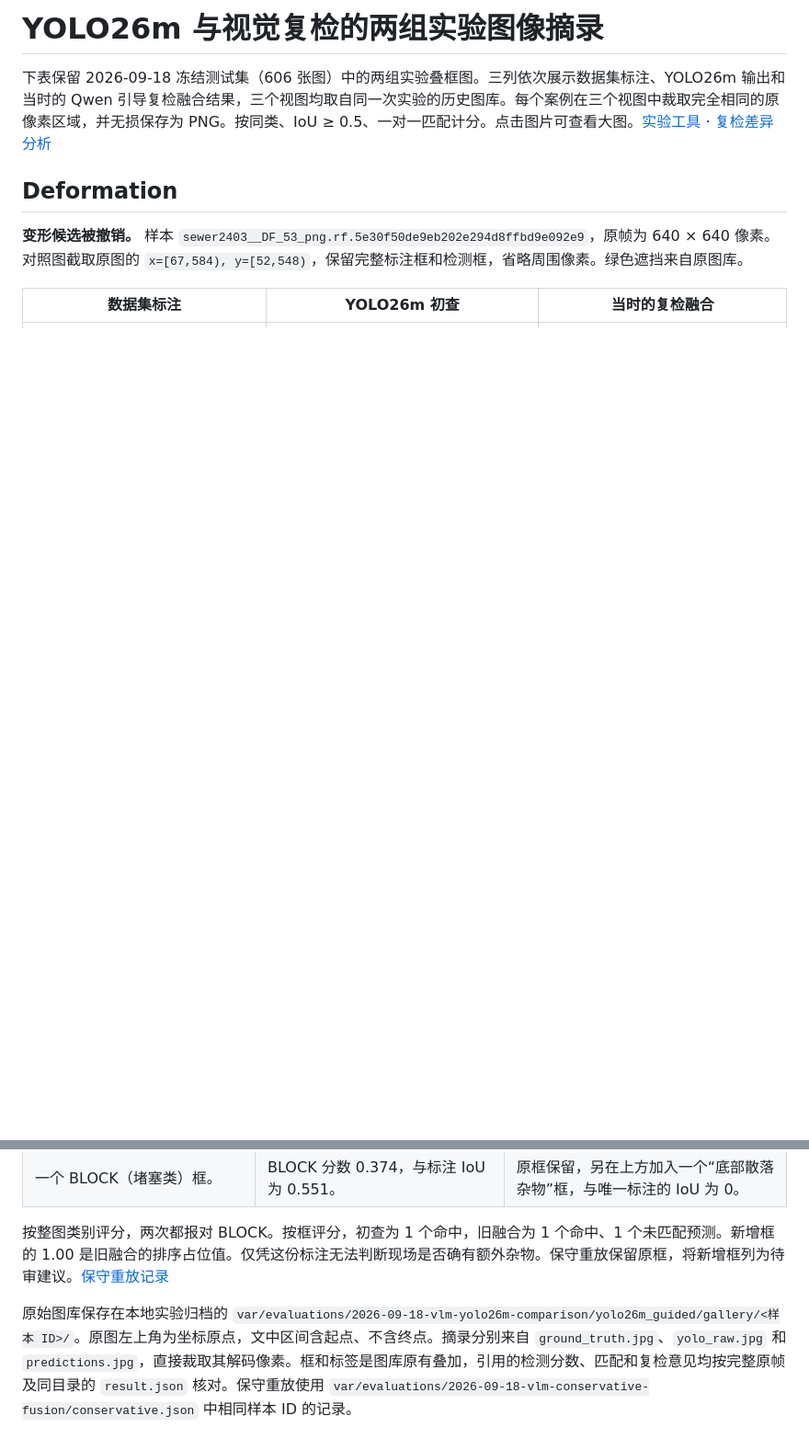
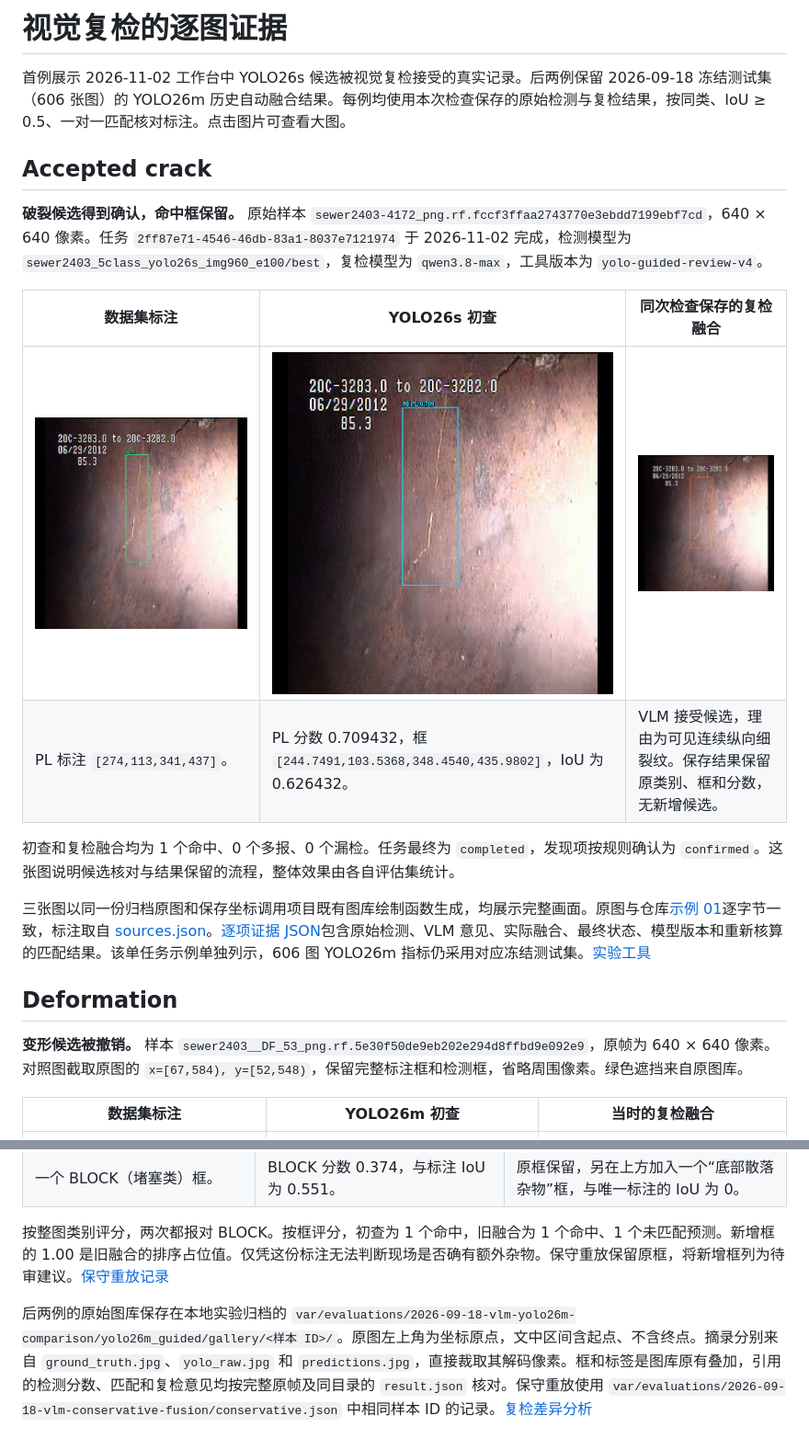
Before and after one commit to huicod/sewer-agent, a Markdown page: docs/experiment-cases/README.md, 2 parts joined by grey strips. Shown at 92% size. Drawn GitHub-style; pictures changed too: docs/experiment-cases/accepted-crack/ground_truth.png (added), docs/experiment-cases/accepted-crack/predictions.png (added), docs/experiment-cases/accepted-crack/yolo_raw.png (added); blank space fills up the shorter version.

Commit message:
docs: replace VLM walkthrough evidence with a verified crack case

```diff
--- a/docs/experiment-cases/README.md
+++ b/docs/experiment-cases/README.md
@@ -1,6 +1,19 @@
-# YOLO26m 与视觉复检的两组实验图像摘录
+# 视觉复检的逐图证据
 
-下表保留 2026-09-18 冻结测试集（606 张图）中的两组实验叠框图。三列依次展示数据集标注、YOLO26m 输出和当时的 Qwen 引导复检融合结果，三个视图均取自同一次实验的历史图库。每个案例在三个视图中裁取完全相同的原像素区域，并无损保存为 PNG。按同类、IoU ≥ 0.5、一对一匹配计分。点击图片可查看大图。[实验工具](../../.trellis/tasks/09-18-vlm-yolo26m-comparison/run_comparison.py) · [复检差异分析](../../.trellis/tasks/09-18-vlm-yolo26m-comparison/fusion_diagnosis.md)
+首例展示 2026-11-02 工作台中 YOLO26s 候选被视觉复检接受的真实记录。后两例保留 2026-09-18 冻结测试集（606 张图）的 YOLO26m 历史自动融合结果。每例均使用本次检查保存的原始检测与复检结果，按同类、IoU ≥ 0.5、一对一匹配核对标注。点击图片可查看大图。
+
+## Accepted crack
+
+**破裂候选得到确认，命中框保留。** 原始样本 `sewer2403-4172_png.rf.fccf3ffaa2743770e3ebdd7199ebf7cd`，640 × 640 像素。任务 `2ff87e71-4546-46db-83a1-8037e7121974` 于 2026-11-02 完成，检测模型为 `sewer2403_5class_yolo26s_img960_e100/best`，复检模型为 `qwen3.8-max`，工具版本为 `yolo-guided-review-v4`。
+
+| 数据集标注 | YOLO26s 初查 | 同次检查保存的复检融合 |
+|---|---|---|
+| [![原图上的一个破裂标注框](accepted-crack/ground_truth.png)](accepted-crack/ground_truth.png) | [![YOLO26s 检出的破裂框](accepted-crack/yolo_raw.png)](accepted-crack/yolo_raw.png) | [![VLM 接受候选后保留的破裂框](accepted-crack/predictions.png)](accepted-crack/predictions.png) |
+| PL 标注 `[274,113,341,437]`。 | PL 分数 0.709432，框 `[244.7491,103.5368,348.4540,435.9802]`，IoU 为 0.626432。 | VLM 接受候选，理由为可见连续纵向细裂纹。保存结果保留原类别、框和分数，无新增候选。 |
+
+初查和复检融合均为 1 个命中、0 个多报、0 个漏检。任务最终为 `completed`，发现项按规则确认为 `confirmed`。这张图说明候选核对与结果保留的流程，整体效果由各自评估集统计。
+
+三张图以同一份归档原图和保存坐标调用项目既有图库绘制函数生成，均展示完整画面。原图与仓库[示例 01](../../example/01_wall_trace/image.jpg)逐字节一致，标注取自 [sources.json](../../example/sources.json)。[逐项证据 JSON](accepted-crack/evidence.json)包含原始检测、VLM 意见、实际融合、最终状态、模型版本和重新核算的匹配结果。该单任务示例单独列示，606 图 YOLO26m 指标仍采用对应冻结测试集。[实验工具](../../.trellis/tasks/09-18-vlm-yolo26m-comparison/run_comparison.py)
 
 ## Deformation
 
@@ -24,4 +37,4 @@
 
 按整图类别评分，两次都报对 BLOCK。按框评分，初查为 1 个命中，旧融合为 1 个命中、1 个未匹配预测。新增框的 1.00 是旧融合的排序占位值。仅凭这份标注无法判断现场是否确有额外杂物。保守重放保留原框，将新增框列为待审建议。[保守重放记录](../../.trellis/tasks/09-18-vlm-calibration/report.md)
 
-原始图库保存在本地实验归档的 `var/evaluations/2026-09-18-vlm-yolo26m-comparison/yolo26m_guided/gallery/<样本 ID>/`。原图左上角为坐标原点，文中区间含起点、不含终点。摘录分别来自 `ground_truth.jpg`、`yolo_raw.jpg` 和 `predictions.jpg`，直接裁取其解码像素。框和标签是图库原有叠加，引用的检测分数、匹配和复检意见均按完整原帧及同目录的 `result.json` 核对。保守重放使用 `var/evaluations/2026-09-18-vlm-conservative-fusion/conservative.json` 中相同样本 ID 的记录。
+后两例的原始图库保存在本地实验归档的 `var/evaluations/2026-09-18-vlm-yolo26m-comparison/yolo26m_guided/gallery/<样本 ID>/`。原图左上角为坐标原点，文中区间含起点、不含终点。摘录分别来自 `ground_truth.jpg`、`yolo_raw.jpg` 和 `predictions.jpg`，直接裁取其解码像素。框和标签是图库原有叠加，引用的检测分数、匹配和复检意见均按完整原帧及同目录的 `result.json` 核对。保守重放使用 `var/evaluations/2026-09-18-vlm-conservative-fusion/conservative.json` 中相同样本 ID 的记录。[复检差异分析](../../.trellis/tasks/09-18-vlm-yolo26m-comparison/fusion_diagnosis.md)
```
Also changed, not shown: 1 other file.
